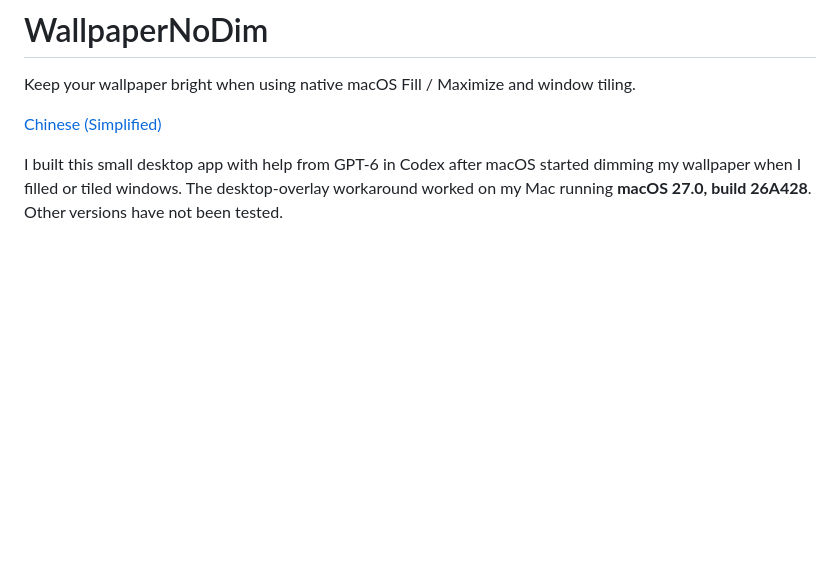
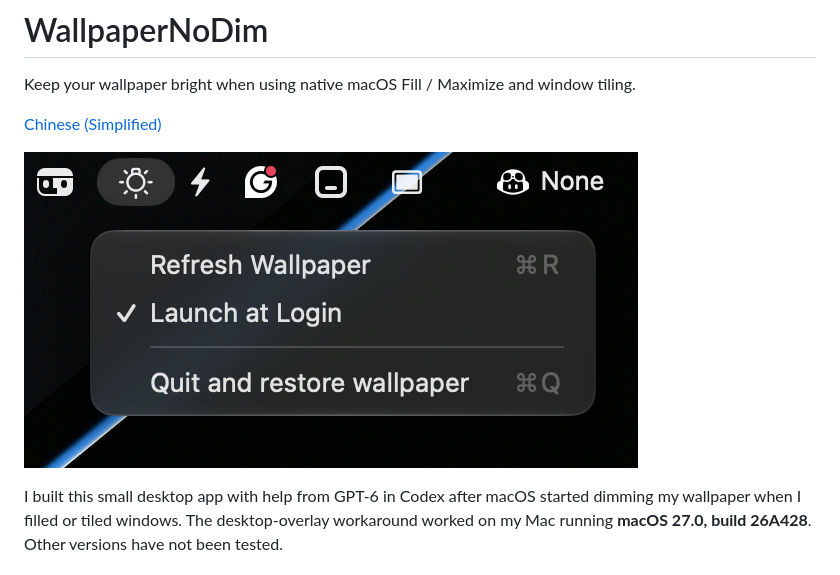
Before and after one commit to Caffeine19/WallpaperNoDim, a Markdown page: README.md, the part around the change. GitHub-like rendering; pictures changed too: docs/menu.png (added); blank space fills up the shorter version.

```diff
--- a/README.md
+++ b/README.md
@@ -3,6 +3,8 @@
 Keep your wallpaper bright when using native macOS Fill / Maximize and window tiling.
 
 [Chinese (Simplified)](README.zh-CN.md)
+
+![Menu-bar menu: Refresh Wallpaper, Launch at Login, Quit and restore wallpaper](docs/menu.png)
 
 I built this small desktop app with help from GPT-6 in Codex after macOS started dimming my wallpaper when I filled or tiled windows. The desktop-overlay workaround worked on my Mac running **macOS 27.0, build 26A428**. Other versions have not been tested.
 
```
Also changed, not shown: README.zh-CN.md (+2 -0 lines).
